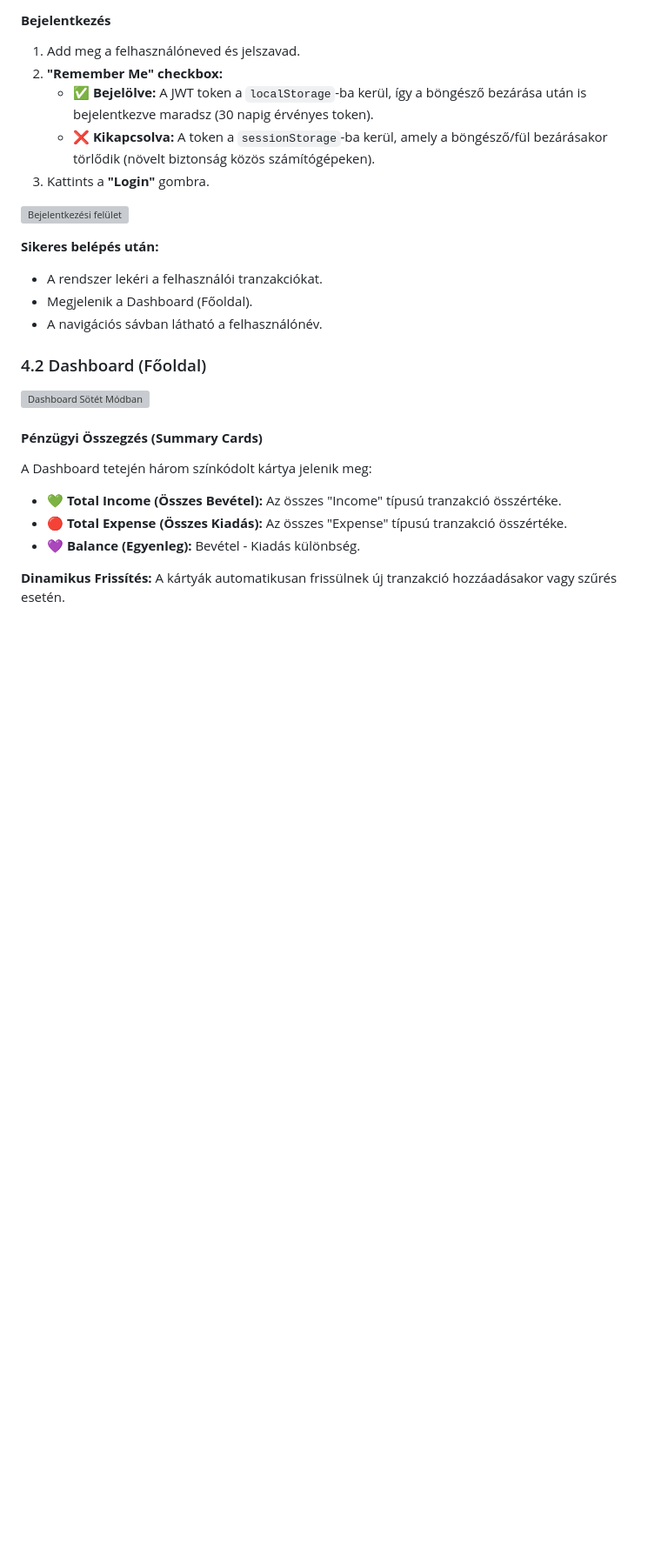
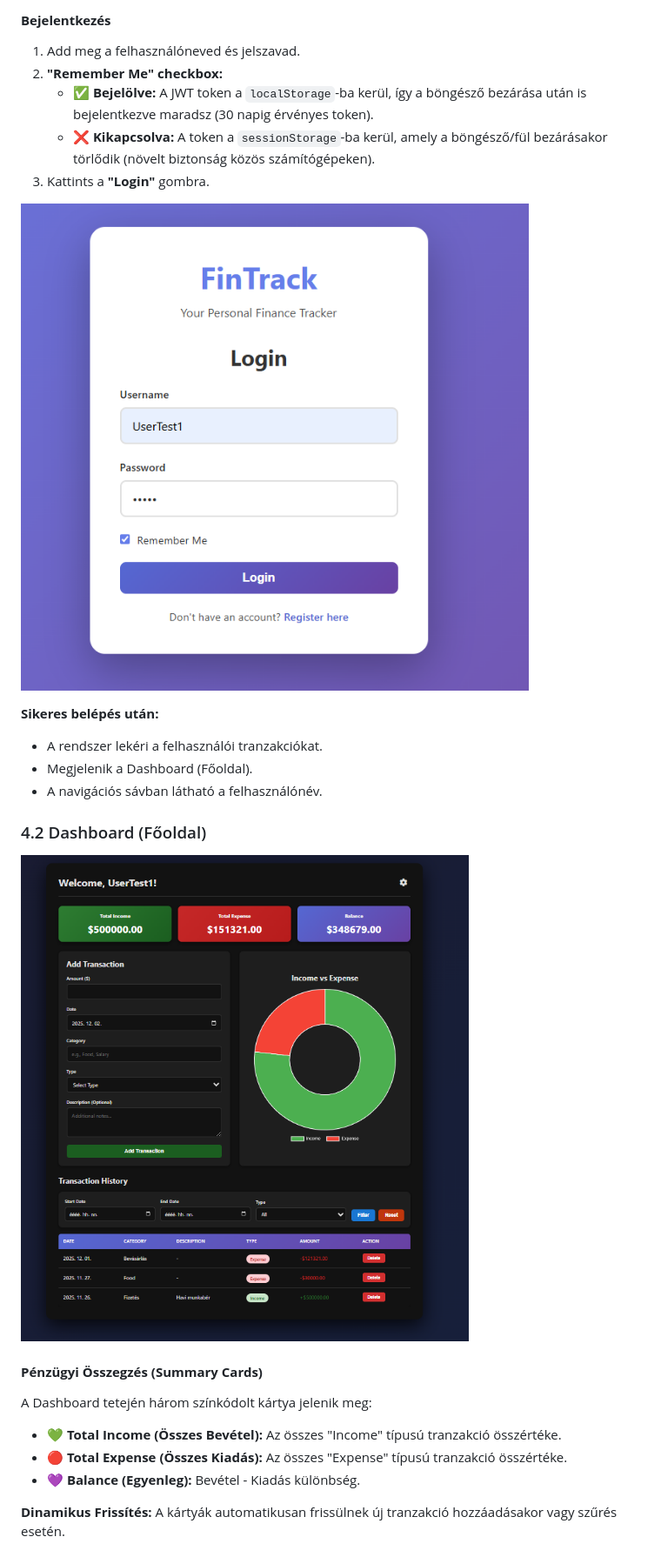
Before and after one commit to Balazs1213/FinTrack, a Markdown page: Documentation/Documentation.md, the part around the change printed below. Shown: that part at 87% size. Drawn GitHub-style; blank space fills up the shorter version; grey boxes are pictures that could not be loaded.

Commit message:
Fix: Update image links in documentation to correct relative paths

```diff
--- a/Documentation/Documentation.md
+++ b/Documentation/Documentation.md
@@ -175,7 +175,7 @@ Itt tesztelheted az API végpontokat (pl. POST /api/Auth/register).
    - ❌ **Kikapcsolva:** A token a `sessionStorage`-ba kerül, amely a böngésző/fül bezárásakor törlődik (növelt biztonság közös számítógépeken).
 3. Kattints a **"Login"** gombra.
 
-![Bejelentkezési felület](Documentation/Pictures/login.png)
+![Bejelentkezési felület](Pictures/login.png)
 
 **Sikeres belépés után:**
 - A rendszer lekéri a felhasználói tranzakciókat.
@@ -184,7 +184,7 @@ Itt tesztelheted az API végpontokat (pl. POST /api/Auth/register).
 
 ### 4.2 Dashboard (Főoldal)
 
-![Dashboard Sötét Módban](Documentation/Pictures/dashboard.png)
+![Dashboard Sötét Módban](Pictures/dashboard.png)
 
 #### **Pénzügyi Összegzés (Summary Cards)**
 
```
Also changed, not shown: other parts of Documentation/Documentation.md (+2 -2 lines), AI_USAGE/AI_USAGE_IN_DOCUMENTATION.md (added, +48 -0 lines).
